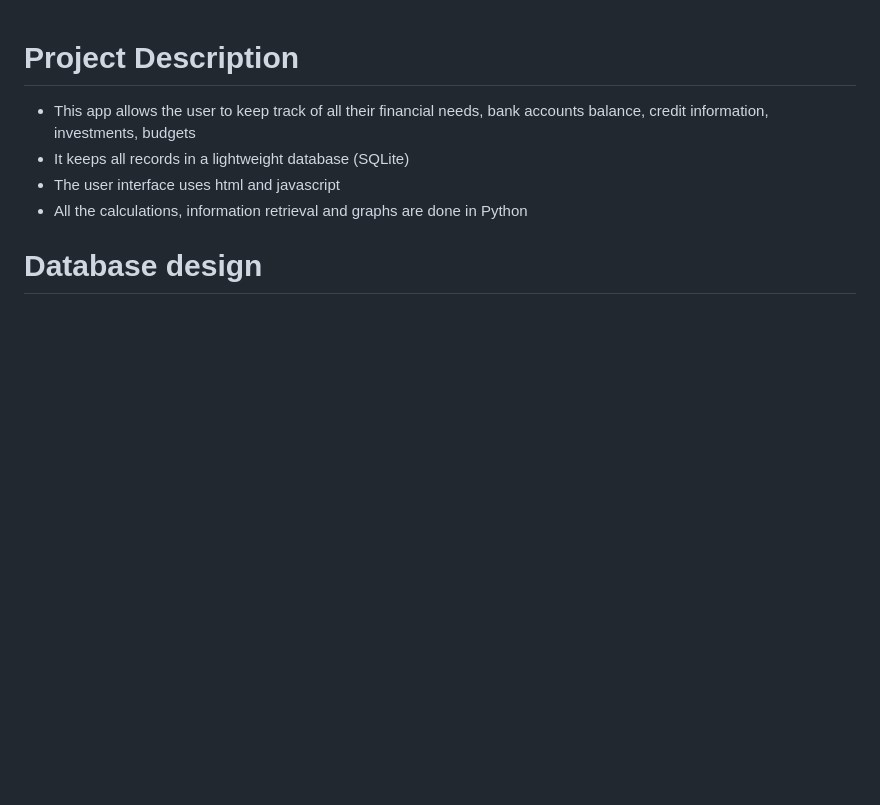
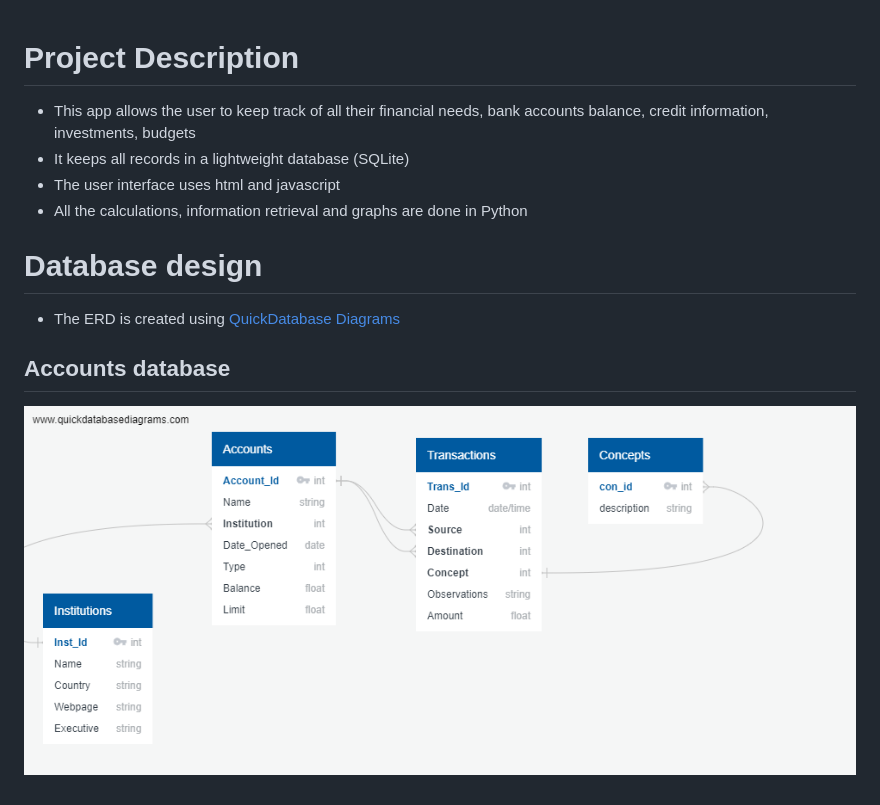
Before and after one commit to JuanjoFernandez/financeTracker, a Markdown page: design.md, the part around the change. Rendered like a GitHub page; pictures changed too: resources/accounts_erd.png (added); blank space fills up the shorter version.

Commit message:
Adds erd and database

```diff
--- a/design.md
+++ b/design.md
@@ -6,3 +6,9 @@
 * All the calculations, information retrieval and graphs are done in Python
 
 # Database design
+
+* The ERD is created using [QuickDatabase Diagrams](www.quickdatabasediagrams.com)
+
+## Accounts database
+
+![Accounts ERD diagram](resources/accounts_erd.png)
```
Also changed, not shown: 3 other files.
